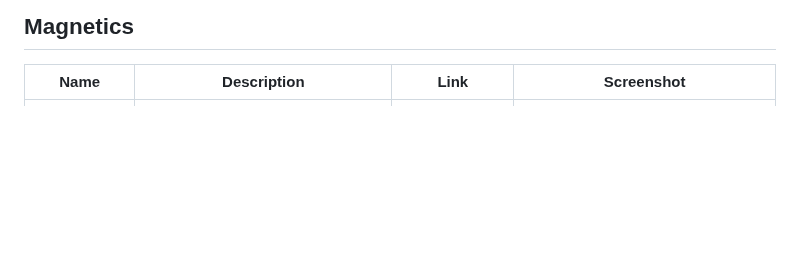
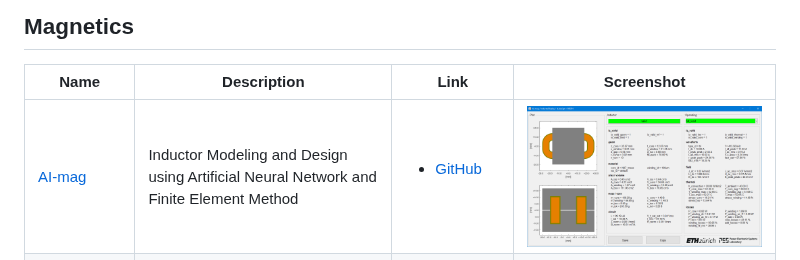
Before and after one commit to upb-lea/awesome-open-source-power-electronics, a Markdown page: README.md, the part around one of its changes. Drawn GitHub-style; pictures changed too: Images/AI-mag.png (added); blank space fills up the shorter version.

Commit message:
add AI-mag

```diff
--- a/README.md
+++ b/README.md
@@ -28,6 +28,7 @@ Missing Tool? -> Open an Issue or open a pull request.
 ## Magnetics
 | Name | Description | Link | Screenshot |
 |------|-------------|------|-------|
+| [AI-mag](https://ai-mag.github.io/) | Inductor Modeling and Design using Artificial Neural Network and Finite Element Method |  <ul><li> <a href="https://github.com/ethz-pes/AI-mag">GitHub</a></li> </ul> | ![](Images/AI-mag.png)|
 | [FEMMT](https://github.com/upb-lea/FEM_Magnetics_Toolbox) | Python toolbox to generate preconfigured structures for FEM simulation tools in power electronics |  <ul><li> <a href="https://github.com/upb-lea/FEM_Magnetics_Toolbox">GitHub</a></li> </ul> | ![](Images/FEMMT.png)|
 | [GetDP](https://getdp.info/) | GetDP is a free finite element solver using mixed elements to discretize de Rham-type complexes in one, two and three dimensions. |  <ul><li> <a href="https://gitlab.onelab.info/getdp/getdp">GitLab</a></li> </ul> | |
 | [Gmsh](https://gmsh.info/) | Gmsh is an open source 3D finite element mesh generator with a built-in CAD engine and post-processor |  <ul><li><a href="https://en.wikipedia.org/wiki/Gmsh">Wikipedia</a></li><li> <a href="https://gitlab.onelab.info/gmsh/gmsh">GitLab</a></li> </ul> | ![](Images/Gmsh.png)|
```
Also changed, not shown: other parts of README.md (+1 -0 lines).
